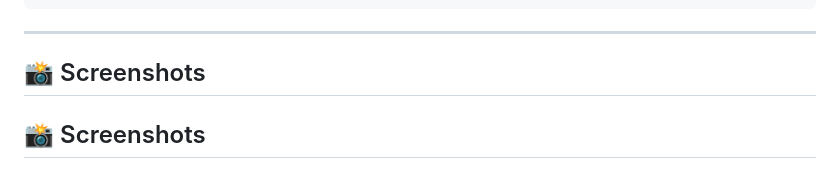
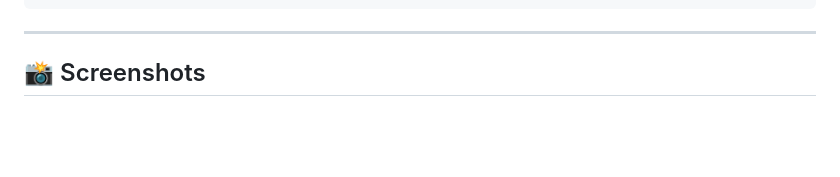
Before and after one commit to mohamed-abdelmaboud1/catty, a Markdown page: README.md, the part around the change printed below. Rendered like a GitHub page; blank space fills up the shorter version.

```diff
--- a/README.md
+++ b/README.md
@@ -154,7 +154,6 @@ catty/
 
 ---
 
-## 📸 Screenshots
 
 ## 📸 Screenshots
 
```
Also changed, not shown: other parts of README.md (+13 -0 lines).
